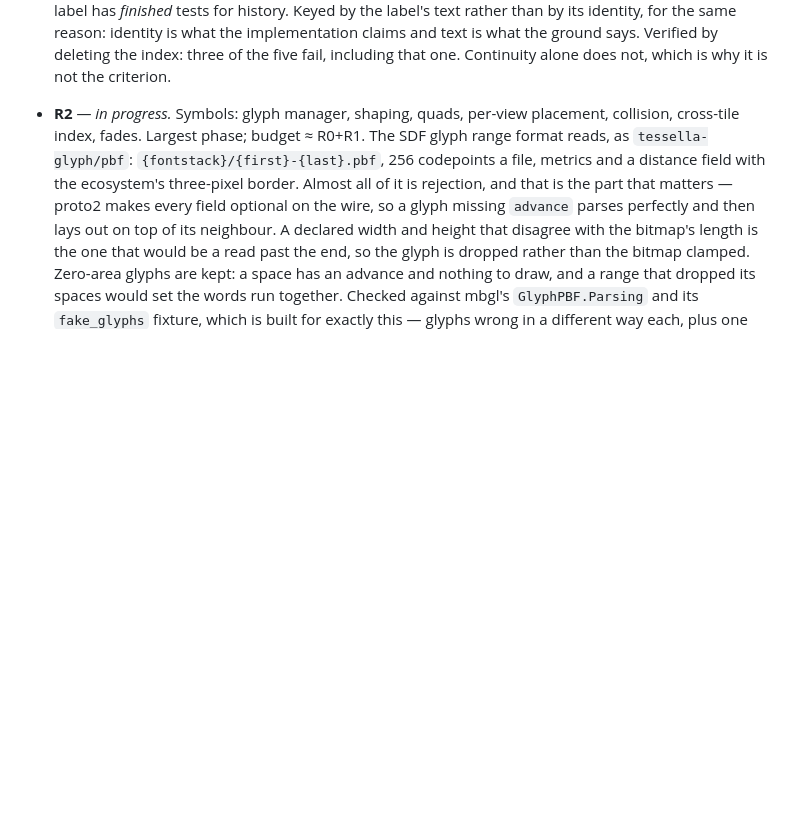
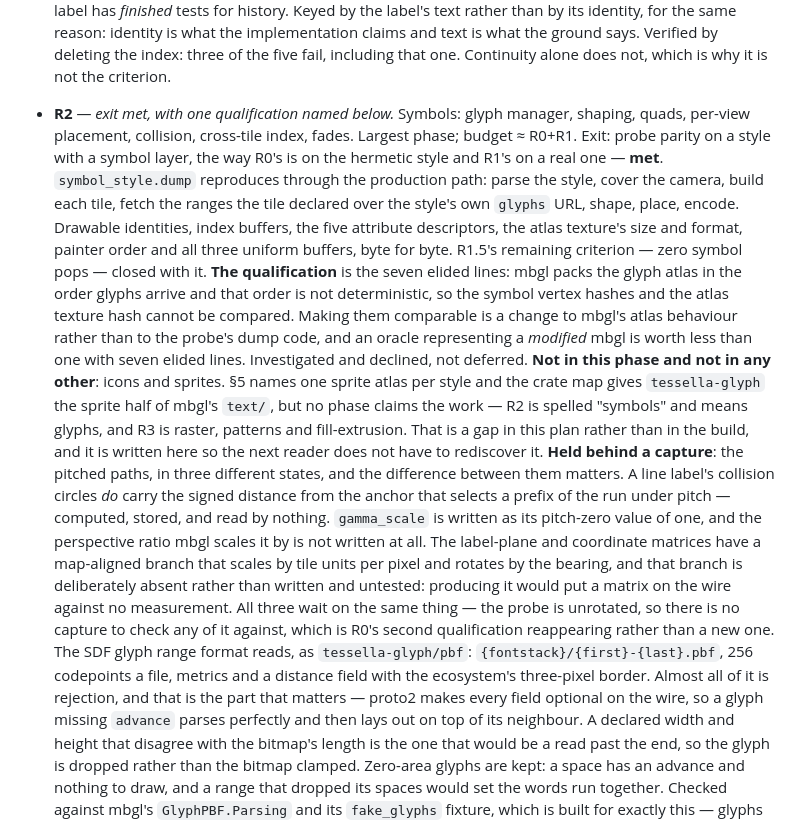
Before and after one commit to jwinarske/tessella, a Markdown page: plan.md, the part around the change. GitHub-like rendering; blank space fills up the shorter version.

Commit message:
State R2's exit, and what it does not cover
R2 had no exit criterion written down. It has one now, by analogy with
R0's and R1's: probe parity on a style with a symbol layer, met through
the production path rather than a hand-assembled one.

Three things are recorded beside it because they are each a different
kind of not-done.

The seven elided lines are investigated and declined, not deferred:
making the atlas hashes comparable is a change to mbgl's atlas behaviour
rather than to the probe's dump code, and an oracle representing a
modified mbgl is worth less than one with seven elisions.

Icons and sprites belong to no phase. Section 5 names one sprite atlas
per style and the crate map gives tessella-glyph the sprite half of
mbgl's text/, but R2 is spelled "symbols" and means glyphs, and R3 is
raster, patterns and fill-extrusion. That is a gap in this plan rather
than in the build, and writing it down saves the next reader
rediscovering it.

The pitched paths are in three different states, and the difference
matters. The collision circles' signed distance from the anchor is
computed, stored and read by nothing. gamma_scale is written as its
pitch-zero value and the perspective ratio is not written at all. The
map-aligned label matrices are deliberately absent rather than written
and untested -- producing them would put a matrix on the wire against no
measurement. All three wait on the same missing capture.

Signed-off-by: Joel Winarske <joel.winarske@linux.com>

```diff
--- a/plan.md
+++ b/plan.md
@@ -720,8 +720,34 @@ across the §13.3 sweep. Pre-warm: warmed-but-unused ratio within budget (R-10).
   is what the implementation claims and text is what the ground says.
   Verified by deleting the index: three of the five fail, including that one. Continuity alone
   does not, which is why it is not the criterion.
-- **R2** — *in progress.* Symbols: glyph manager, shaping, quads, per-view placement,
-  collision, cross-tile index, fades. Largest phase; budget ≈ R0+R1.
+- **R2** — *exit met, with one qualification named below.* Symbols: glyph manager, shaping,
+  quads, per-view placement, collision, cross-tile index, fades. Largest phase; budget ≈ R0+R1.
+  Exit: probe parity on a style with a symbol layer, the way R0's is on the hermetic style and
+  R1's on a real one — **met**. `symbol_style.dump` reproduces through the production path:
+  parse the style, cover the camera, build each tile, fetch the ranges the tile declared over the
+  style's own `glyphs` URL, shape, place, encode. Drawable identities, index buffers, the five
+  attribute descriptors, the atlas texture's size and format, painter order and all three uniform
+  buffers, byte for byte. R1.5's remaining criterion — zero symbol pops — closed with it.
+  **The qualification** is the seven elided lines: mbgl packs the glyph atlas in the order glyphs
+  arrive and that order is not deterministic, so the symbol vertex hashes and the atlas texture
+  hash cannot be compared. Making them comparable is a change to mbgl's atlas behaviour rather
+  than to the probe's dump code, and an oracle representing a *modified* mbgl is worth less than
+  one with seven elided lines. Investigated and declined, not deferred.
+  **Not in this phase and not in any other**: icons and sprites. §5 names one sprite atlas per
+  style and the crate map gives `tessella-glyph` the sprite half of mbgl's `text/`, but no phase
+  claims the work — R2 is spelled "symbols" and means glyphs, and R3 is raster, patterns and
+  fill-extrusion. That is a gap in this plan rather than in the build, and it is written here so
+  the next reader does not have to rediscover it.
+  **Held behind a capture**: the pitched paths, in three different states, and the difference
+  between them matters. A line label's collision circles *do* carry the signed distance from the
+  anchor that selects a prefix of the run under pitch — computed, stored, and read by nothing.
+  `gamma_scale` is written as its pitch-zero value of one, and the perspective ratio mbgl scales
+  it by is not written at all. The label-plane and coordinate matrices have a map-aligned branch
+  that scales by tile units per pixel and rotates by the bearing, and that branch is deliberately
+  absent rather than written and untested: producing it would put a matrix on the wire against no
+  measurement. All three wait on the same thing — the probe is unrotated, so there is no capture
+  to check any of it against, which is R0's second qualification reappearing rather than a new
+  one.
   The SDF glyph range format reads, as `tessella-glyph/pbf`: `{fontstack}/{first}-{last}.pbf`,
   256 codepoints a file, metrics and a distance field with the ecosystem's three-pixel border.
   Almost all of it is rejection, and that is the part that matters — proto2 makes every field
```
